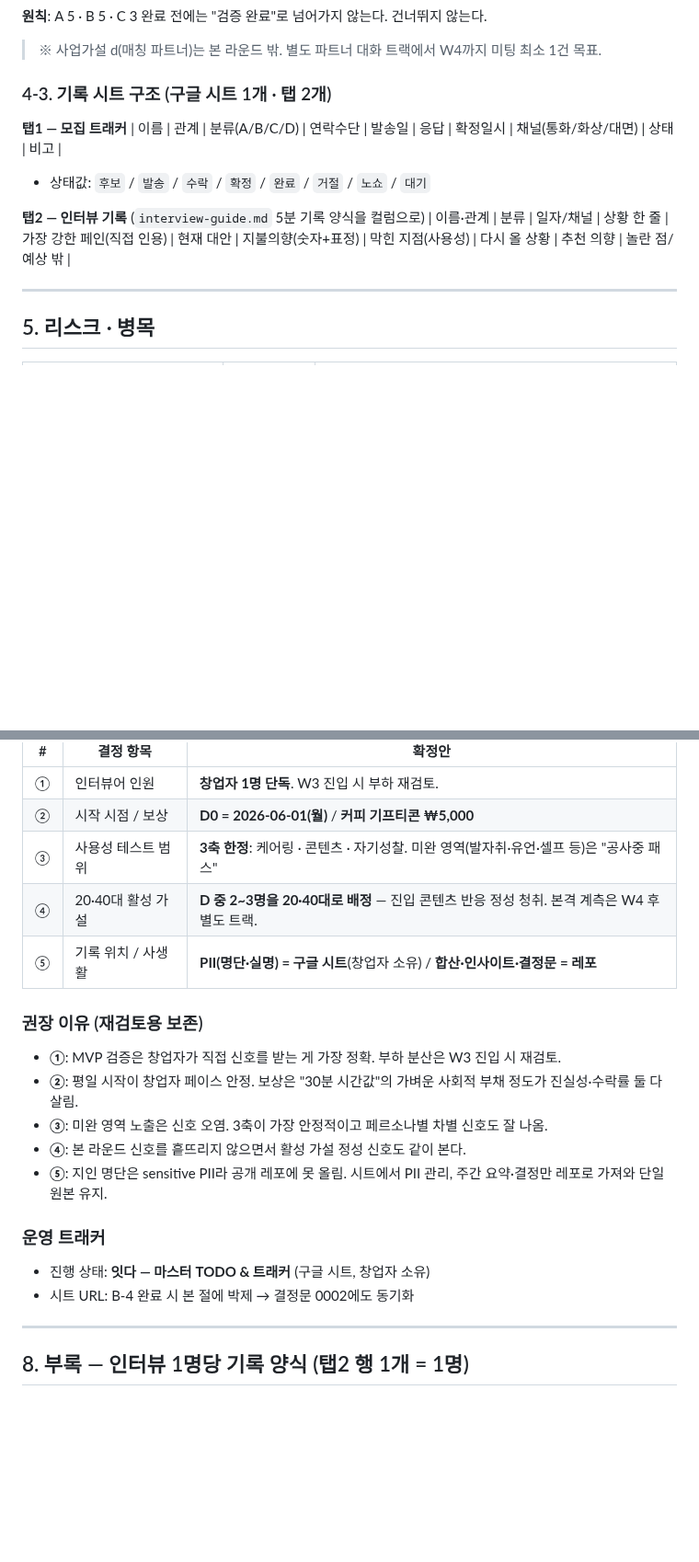
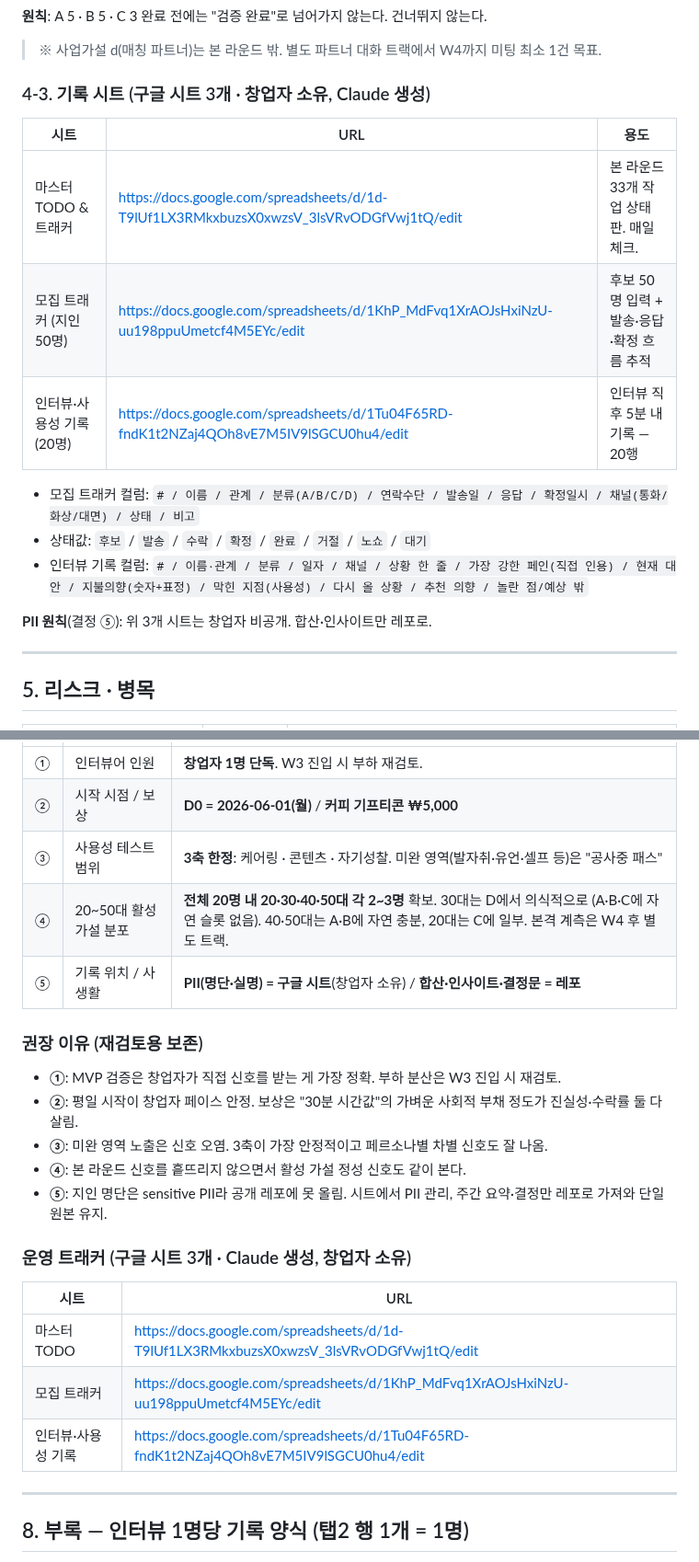
Before and after one commit to suechoi033-private/life-heritage-v2, a Markdown page: docs/interviews/EXECUTION-PLAN.md, 2 parts joined by grey strips. Shown at 92% size. Drawn GitHub-style; blank space fills up the shorter version.

Commit message:
docs(test): 결정 ④ 20~50대 분포로 확장 + 시트 3개 박제
결정 ④ 갱신: '20·40대 D 2~3명' → '20·30·40·50대 각 2~3명'
- 전체 20명 안에서 4개 연령대 분포 디자인
- 30대는 D 6~7명에서 의식적으로 (A·B·C에 자연 슬롯 없음)
- 40·50대 = A·B 자연 충분 / 20대 = C에 일부
- 섭외 메시지 ③, §1·§3·§4·§5·§7 모두 일관 갱신

구글 시트 3개를 Claude가 직접 생성 (창업자 소유):
- 마스터 TODO & 트래커
- 모집 트래커 (지인 50명 후보)
- 인터뷰·사용성 기록 (20명)
URL을 §4-3·§7 운영 트래커에 박제.

https://claude.ai/code/session_01RaHb2TifKGWGRjRcLuVN5C

```diff
--- a/docs/interviews/EXECUTION-PLAN.md
+++ b/docs/interviews/EXECUTION-PLAN.md
@@ -168,15 +168,19 @@
 
 > ※ 사업가설 d(매칭 파트너)는 본 라운드 밖. 별도 파트너 대화 트랙에서 W4까지 미팅 최소 1건 목표.
 
-### 4-3. 기록 시트 구조 (구글 시트 1개 · 탭 2개)
+### 4-3. 기록 시트 (구글 시트 3개 · 창업자 소유, Claude 생성)
 
-**탭1 — 모집 트래커**
-| 이름 | 관계 | 분류(A/B/C/D) | 연락수단 | 발송일 | 응답 | 확정일시 | 채널(통화/화상/대면) | 상태 | 비고 |
+| 시트 | URL | 용도 |
+|---|---|---|
+| 마스터 TODO & 트래커 | https://docs.google.com/spreadsheets/d/1d-T9lUf1LX3RMkxbuzsX0xwzsV_3lsVRvODGfVwj1tQ/edit | 본 라운드 33개 작업 상태판. 매일 체크. |
+| 모집 트래커 (지인 50명) | https://docs.google.com/spreadsheets/d/1KhP_MdFvq1XrAOJsHxiNzU-uu198ppuUmetcf4M5EYc/edit | 후보 50명 입력 + 발송·응답·확정 흐름 추적 |
+| 인터뷰·사용성 기록 (20명) | https://docs.google.com/spreadsheets/d/1Tu04F65RD-fndK1t2NZaj4QOh8vE7M5IV9lSGCU0hu4/edit | 인터뷰 직후 5분 내 기록 — 20행 |
 
+- 모집 트래커 컬럼: `# / 이름 / 관계 / 분류(A/B/C/D) / 연락수단 / 발송일 / 응답 / 확정일시 / 채널(통화/화상/대면) / 상태 / 비고`
 - 상태값: `후보` / `발송` / `수락` / `확정` / `완료` / `거절` / `노쇼` / `대기`
+- 인터뷰 기록 컬럼: `# / 이름·관계 / 분류 / 일자 / 채널 / 상황 한 줄 / 가장 강한 페인(직접 인용) / 현재 대안 / 지불의향(숫자+표정) / 막힌 지점(사용성) / 다시 올 상황 / 추천 의향 / 놀란 점/예상 밖`
 
-**탭2 — 인터뷰 기록** (`interview-guide.md` 5분 기록 양식을 컬럼으로)
-| 이름·관계 | 분류 | 일자/채널 | 상황 한 줄 | 가장 강한 페인(직접 인용) | 현재 대안 | 지불의향(숫자+표정) | 막힌 지점(사용성) | 다시 올 상황 | 추천 의향 | 놀란 점/예상 밖 |
+**PII 원칙**(결정 ⑤): 위 3개 시트는 창업자 비공개. 합산·인사이트만 레포로.
 
 ---
 
@@ -216,7 +220,7 @@
 | ① | 인터뷰어 인원 | **창업자 1명 단독**. W3 진입 시 부하 재검토. |
 | ② | 시작 시점 / 보상 | **D0 = 2026-06-01(월)** / **커피 기프티콘 ₩5,000** |
 | ③ | 사용성 테스트 범위 | **3축 한정**: 케어링 · 콘텐츠 · 자기성찰. 미완 영역(발자취·유언·셀프 등)은 "공사중 패스" |
-| ④ | 20·40대 활성 가설 | **D 중 2~3명을 20·40대로 배정** — 진입 콘텐츠 반응 정성 청취. 본격 계측은 W4 후 별도 트랙. |
+| ④ | 20~50대 활성 가설 분포 | **전체 20명 내 20·30·40·50대 각 2~3명** 확보. 30대는 D에서 의식적으로 (A·B·C에 자연 슬롯 없음). 40·50대는 A·B에 자연 충분, 20대는 C에 일부. 본격 계측은 W4 후 별도 트랙. |
 | ⑤ | 기록 위치 / 사생활 | **PII(명단·실명) = 구글 시트**(창업자 소유) / **합산·인사이트·결정문 = 레포** |
 
 ### 권장 이유 (재검토용 보존)
@@ -227,9 +231,12 @@
 - **④**: 본 라운드 신호를 흩뜨리지 않으면서 활성 가설 정성 신호도 같이 본다.
 - **⑤**: 지인 명단은 sensitive PII라 공개 레포에 못 올림. 시트에서 PII 관리, 주간 요약·결정만 레포로 가져와 단일 원본 유지.
 
-### 운영 트래커
-- 진행 상태: **잇다 — 마스터 TODO & 트래커** (구글 시트, 창업자 소유)
-- 시트 URL: B-4 완료 시 본 절에 박제 → 결정문 0002에도 동기화
+### 운영 트래커 (구글 시트 3개 · Claude 생성, 창업자 소유)
+| 시트 | URL |
+|---|---|
+| 마스터 TODO | https://docs.google.com/spreadsheets/d/1d-T9lUf1LX3RMkxbuzsX0xwzsV_3lsVRvODGfVwj1tQ/edit |
+| 모집 트래커 | https://docs.google.com/spreadsheets/d/1KhP_MdFvq1XrAOJsHxiNzU-uu198ppuUmetcf4M5EYc/edit |
+| 인터뷰·사용성 기록 | https://docs.google.com/spreadsheets/d/1Tu04F65RD-fndK1t2NZaj4QOh8vE7M5IV9lSGCU0hu4/edit |
 
 ---
 
```
Also changed, not shown: other parts of docs/interviews/EXECUTION-PLAN.md (+5 -5 lines).
